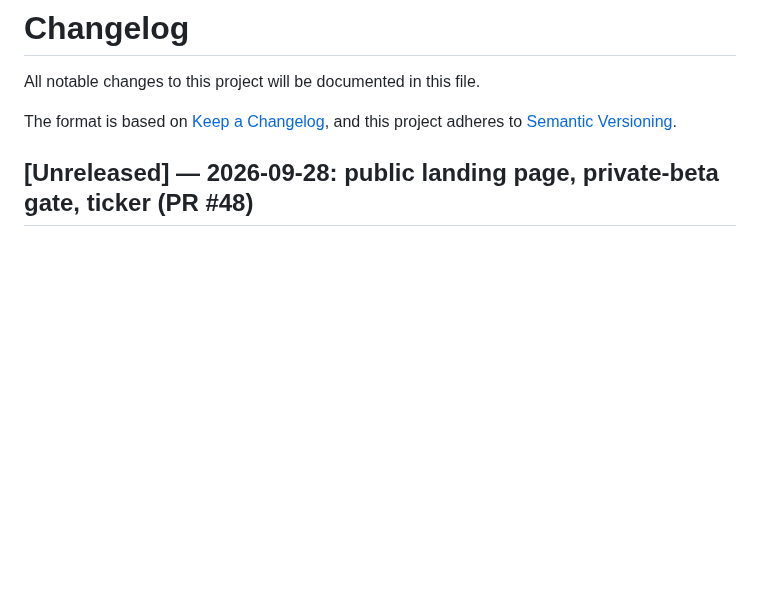
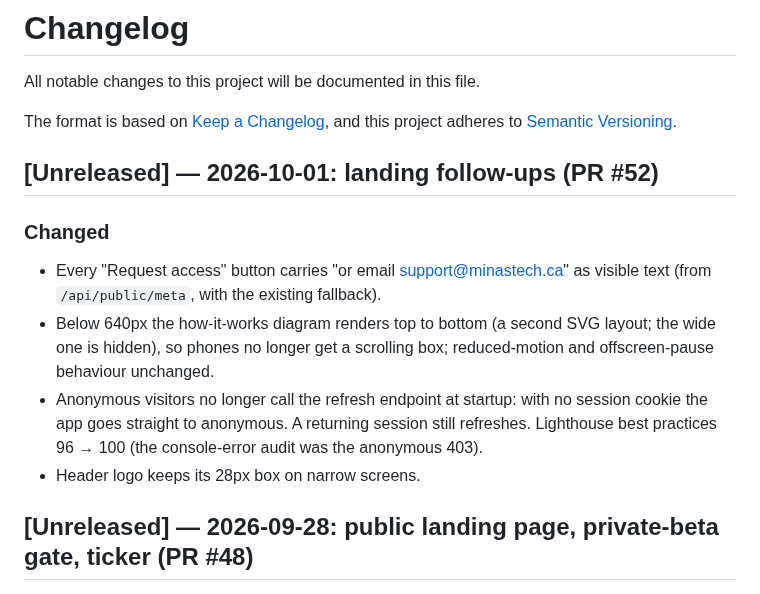
Before and after one commit to erwingarcia1/Minas-AI-Asset-Buy---Bitget---Private, a Markdown page: CHANGELOG.md, the part around the change. GitHub-like rendering; blank space fills up the shorter version.

Commit message:
CHANGELOG: landing follow-ups
Co-Authored-By: Claude Fable 5.1 <noreply@anthropic.com>
Claude-Session: https://claude.ai/code/session_0167r8kR3Zz8iwkL9wfJtHqo

```diff
--- a/CHANGELOG.md
+++ b/CHANGELOG.md
@@ -4,6 +4,21 @@ All notable changes to this project will be documented in this file.
 
 The format is based on [Keep a Changelog](https://keepachangelog.com/en/1.1.0/),
 and this project adheres to [Semantic Versioning](https://semver.org/spec/v2.0.0.html).
+
+## [Unreleased] — 2026-10-01: landing follow-ups (PR #52)
+
+### Changed
+
+* Every "Request access" button carries "or email support@minastech.ca" as
+  visible text (from `/api/public/meta`, with the existing fallback).
+* Below 640px the how-it-works diagram renders top to bottom (a second SVG
+  layout; the wide one is hidden), so phones no longer get a scrolling box;
+  reduced-motion and offscreen-pause behaviour unchanged.
+* Anonymous visitors no longer call the refresh endpoint at startup: with no
+  session cookie the app goes straight to anonymous. A returning session still
+  refreshes. Lighthouse best practices 96 → 100 (the console-error audit was
+  the anonymous 403).
+* Header logo keeps its 28px box on narrow screens.
 
 ## [Unreleased] — 2026-09-28: public landing page, private-beta gate, ticker (PR #48)
 
```
